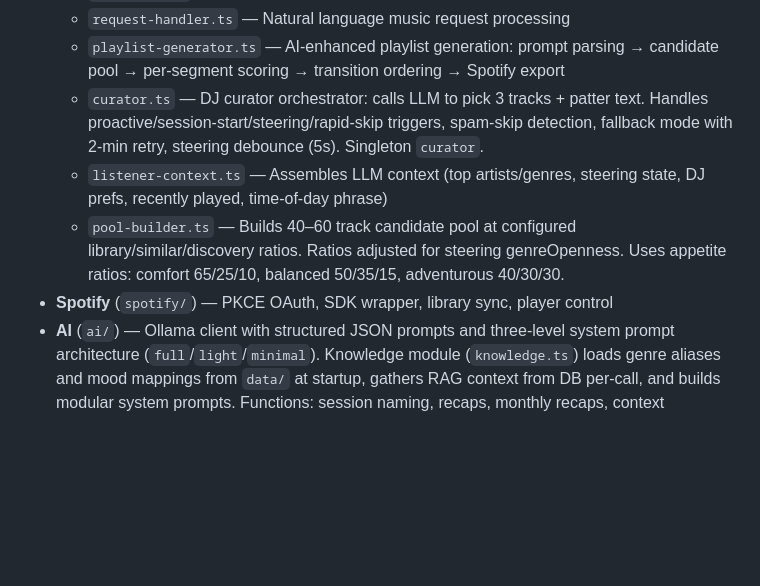
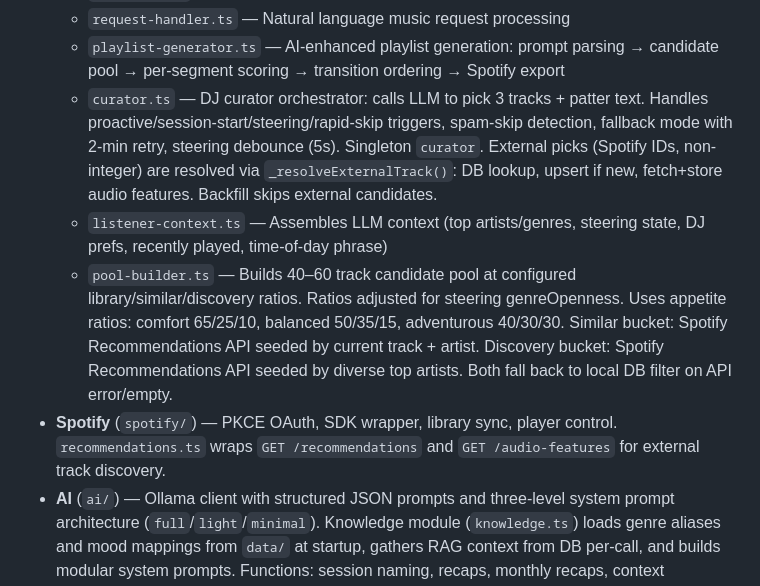
Before and after one commit to matella/Orpheus, a Markdown page: CLAUDE.md, the part around the change. Rendered like a GitHub page; blank space fills up the shorter version.

Commit message:
docs: update CLAUDE.md and README.md for external discovery
pool-builder.ts: documents Spotify Recommendations API usage for
similar/discovery buckets with local DB fallback. curator.ts:
documents _resolveExternalTrack flow. spotify/: notes
recommendations.ts wrapper. README step 2: mentions external track
discovery and automatic DB persistence.

Co-Authored-By: Claude Sonnet 4.6 <noreply@anthropic.com>

```diff
--- a/CLAUDE.md
+++ b/CLAUDE.md
@@ -65,10 +65,10 @@ Entry point: `index.ts` — initializes DB, starts Fastify server, registers cro
   - `coherence.ts` — Queue coherence analysis for graceful startup
   - `request-handler.ts` — Natural language music request processing
   - `playlist-generator.ts` — AI-enhanced playlist generation: prompt parsing → candidate pool → per-segment scoring → transition ordering → Spotify export
-  - `curator.ts` — DJ curator orchestrator: calls LLM to pick 3 tracks + patter text. Handles proactive/session-start/steering/rapid-skip triggers, spam-skip detection, fallback mode with 2-min retry, steering debounce (5s). Singleton `curator`.
+  - `curator.ts` — DJ curator orchestrator: calls LLM to pick 3 tracks + patter text. Handles proactive/session-start/steering/rapid-skip triggers, spam-skip detection, fallback mode with 2-min retry, steering debounce (5s). Singleton `curator`. External picks (Spotify IDs, non-integer) are resolved via `_resolveExternalTrack()`: DB lookup, upsert if new, fetch+store audio features. Backfill skips external candidates.
   - `listener-context.ts` — Assembles LLM context (top artists/genres, steering state, DJ prefs, recently played, time-of-day phrase)
-  - `pool-builder.ts` — Builds 40–60 track candidate pool at configured library/similar/discovery ratios. Ratios adjusted for steering genreOpenness. Uses appetite ratios: comfort 65/25/10, balanced 50/35/15, adventurous 40/30/30.
-- **Spotify** (`spotify/`) — PKCE OAuth, SDK wrapper, library sync, player control
+  - `pool-builder.ts` — Builds 40–60 track candidate pool at configured library/similar/discovery ratios. Ratios adjusted for steering genreOpenness. Uses appetite ratios: comfort 65/25/10, balanced 50/35/15, adventurous 40/30/30. Similar bucket: Spotify Recommendations API seeded by current track + artist. Discovery bucket: Spotify Recommendations API seeded by diverse top artists. Both fall back to local DB filter on API error/empty.
+- **Spotify** (`spotify/`) — PKCE OAuth, SDK wrapper, library sync, player control. `recommendations.ts` wraps `GET /recommendations` and `GET /audio-features` for external track discovery.
 - **AI** (`ai/`) — Ollama client with structured JSON prompts and three-level system prompt architecture (`full`/`light`/`minimal`). Knowledge module (`knowledge.ts`) loads genre aliases and mood mappings from `data/` at startup, gathers RAG context from DB per-call, and builds modular system prompts. Functions: session naming, recaps, monthly recaps, context inference, weight suggestions, playlist prompt parsing, playlist naming, genre inference, **DJ curation** (schema-constrained `/api/chat` via `generateChat<T>()`). All fire-and-forget; never blocks playback.
   - `personas.ts` — 4 preset DJ personas (curator, late_night, hype, chill) + custom slot. `buildPersonaSystemPrompt()` assembles the full system prompt including steering description.
   - `prompts.ts` — `CurationResult` / `CuratorPick` / `CandidateTrack` types; `CURATION_RESULT_SCHEMA` (JSON Schema for Ollama format constraint); `buildCuratorUserMessage()`.
```
Also changed, not shown: README.md (+1 -1 lines).
